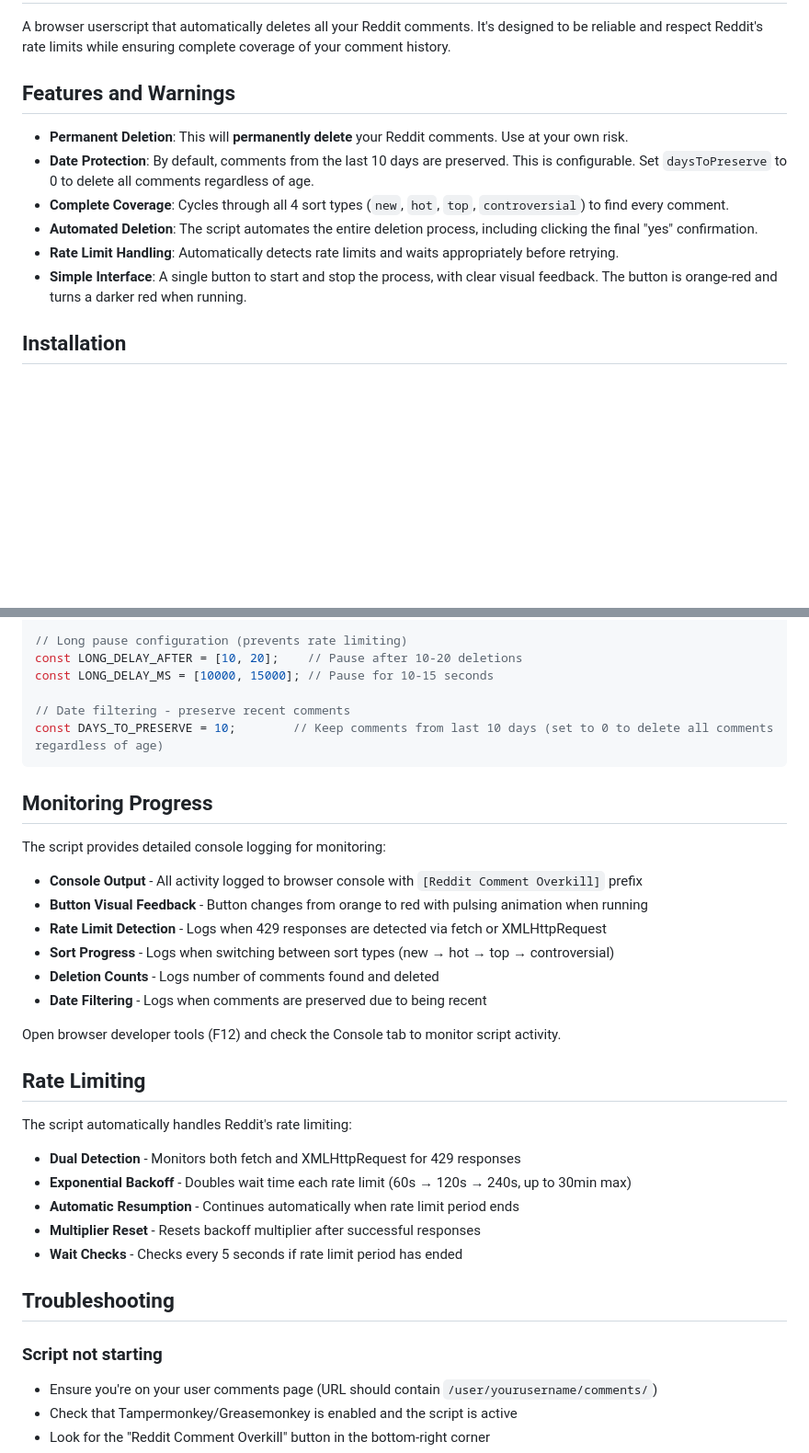
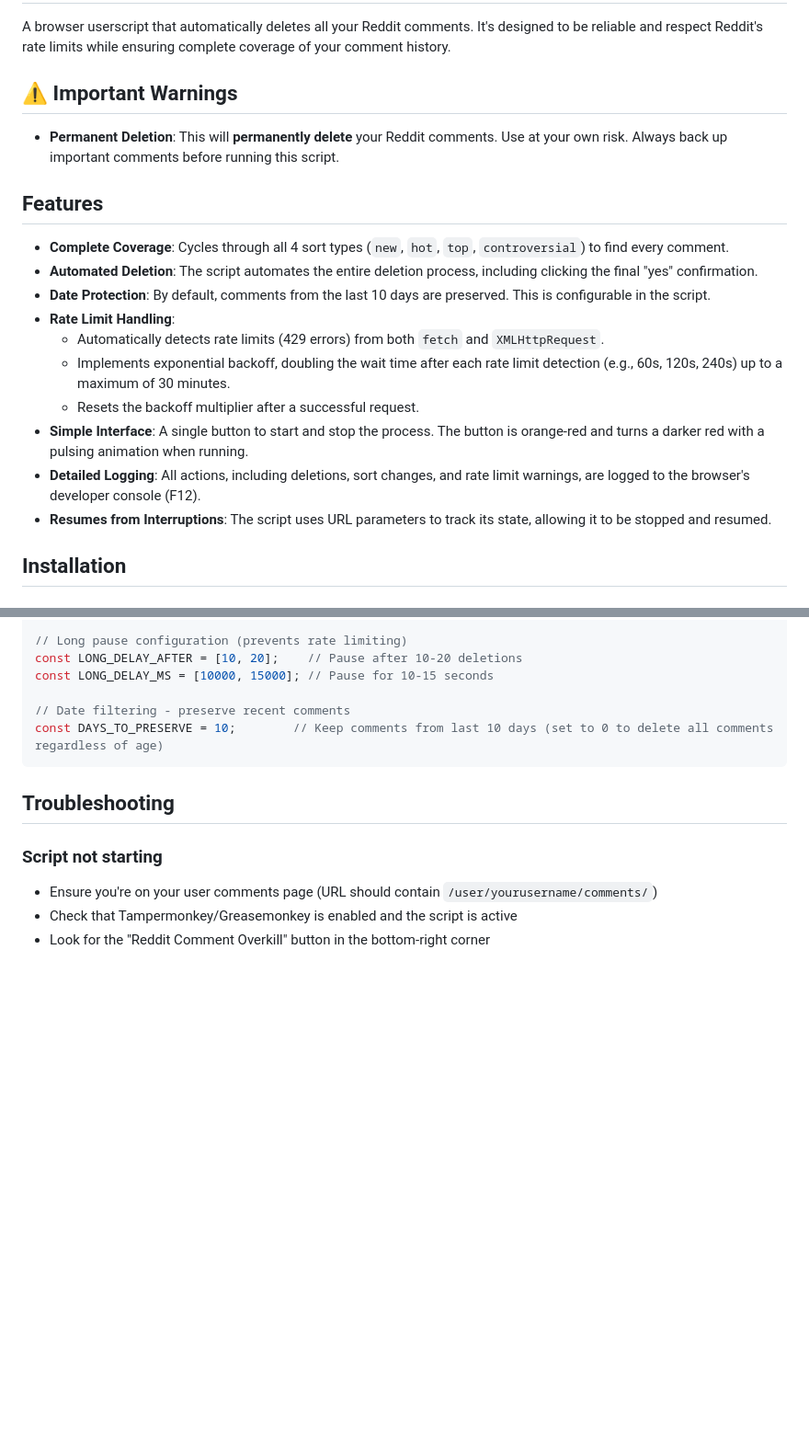
Before and after one commit to xpufx/reddit-comments-overkill, a Markdown page: README.md, 2 parts joined by grey strips. Shown at 92% size. GitHub-like rendering; blank space fills up the shorter version.

Commit message:
Docs: Major simplification of README.md

````diff
--- a/README.md
+++ b/README.md
@@ -2,14 +2,22 @@
 
 A browser userscript that automatically deletes all your Reddit comments. It's designed to be reliable and respect Reddit's rate limits while ensuring complete coverage of your comment history.
 
-## Features and Warnings
+## ⚠️ Important Warnings
 
-- **Permanent Deletion**: This will **permanently delete** your Reddit comments. Use at your own risk.
-- **Date Protection**: By default, comments from the last 10 days are preserved. This is configurable. Set `daysToPreserve` to 0 to delete all comments regardless of age.
+- **Permanent Deletion**: This will **permanently delete** your Reddit comments. Use at your own risk. Always back up important comments before running this script.
+
+## Features
+
 - **Complete Coverage**: Cycles through all 4 sort types (`new`, `hot`, `top`, `controversial`) to find every comment.
 - **Automated Deletion**: The script automates the entire deletion process, including clicking the final "yes" confirmation.
-- **Rate Limit Handling**: Automatically detects rate limits and waits appropriately before retrying.
-- **Simple Interface**: A single button to start and stop the process, with clear visual feedback. The button is orange-red and turns a darker red when running.
+- **Date Protection**: By default, comments from the last 10 days are preserved. This is configurable in the script.
+- **Rate Limit Handling**:
+    - Automatically detects rate limits (429 errors) from both `fetch` and `XMLHttpRequest`.
+    - Implements exponential backoff, doubling the wait time after each rate limit detection (e.g., 60s, 120s, 240s) up to a maximum of 30 minutes.
+    - Resets the backoff multiplier after a successful request.
+- **Simple Interface**: A single button to start and stop the process. The button is orange-red and turns a darker red with a pulsing animation when running.
+- **Detailed Logging**: All actions, including deletions, sort changes, and rate limit warnings, are logged to the browser's developer console (F12).
+- **Resumes from Interruptions**: The script uses URL parameters to track its state, allowing it to be stopped and resumed.
 
 ## Installation
 
@@ -83,29 +91,6 @@ const LONG_DELAY_MS = [10000, 15000]; // Pause for 10-15 seconds
 const DAYS_TO_PRESERVE = 10;        // Keep comments from last 10 days (set to 0 to delete all comments regardless of age)
 ```
 
-## Monitoring Progress
-
-The script provides detailed console logging for monitoring:
-
-- **Console Output** - All activity logged to browser console with `[Reddit Comment Overkill]` prefix
-- **Button Visual Feedback** - Button changes from orange to red with pulsing animation when running
-- **Rate Limit Detection** - Logs when 429 responses are detected via fetch or XMLHttpRequest
-- **Sort Progress** - Logs when switching between sort types (new → hot → top → controversial)
-- **Deletion Counts** - Logs number of comments found and deleted
-- **Date Filtering** - Logs when comments are preserved due to being recent
-
-Open browser developer tools (F12) and check the Console tab to monitor script activity.
-
-## Rate Limiting
-
-The script automatically handles Reddit's rate limiting:
-
-- **Dual Detection** - Monitors both fetch and XMLHttpRequest for 429 responses
-- **Exponential Backoff** - Doubles wait time each rate limit (60s → 120s → 240s, up to 30min max)
-- **Automatic Resumption** - Continues automatically when rate limit period ends
-- **Multiplier Reset** - Resets backoff multiplier after successful responses
-- **Wait Checks** - Checks every 5 seconds if rate limit period has ended
-
 ## Troubleshooting
 
 ### Script not starting
````
